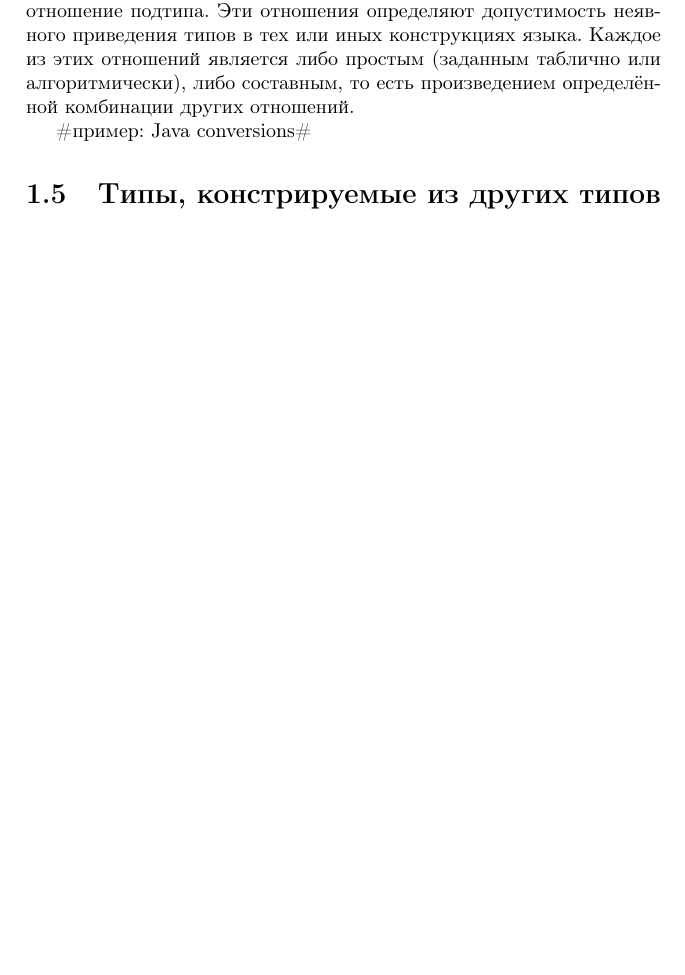
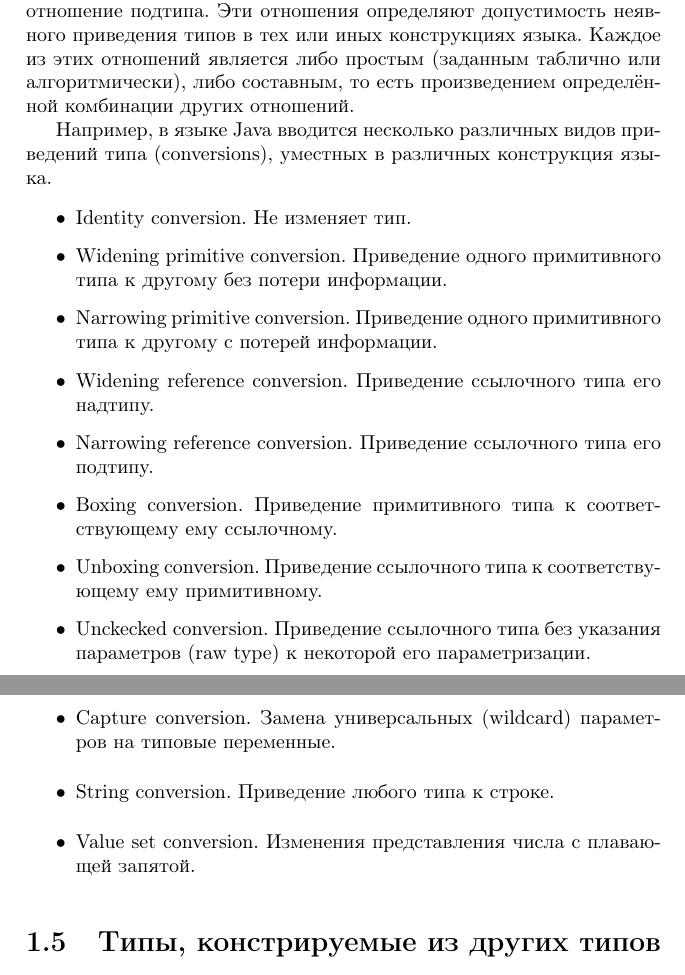
Before and after one commit to mburyakov/bachelor, a LaTeX thesis (thesis.tex): part of page 19 of 55 before the commit and two parts of pages 19 and 20 of 57 after it, the two joined at a grey line, cut so that both start at the same text, the shorter picture padded with empty space. Compiled offline with pdfLaTeX; the source files are stored in an older character set and shown here as Unicode; a LaTeX package or settings file that is missing is left out; a missing bibliography style is replaced by a similar one.

Commit message:
typesystems description

```diff
--- a/thesis.tex
+++ b/thesis.tex
@@ -170,7 +170,21 @@
 
 Чтобы избежать проблем с некогерентной функций приведения типов, некоторые языки вводят несколько отношений, напоминающих отношение подтипа. Эти отношения определяют допустимость неявного приведения типов в тех или иных конструкциях языка. Каждое из этих отношений является либо простым (заданным таблично или алгоритмически), либо составным, то есть произведением определённой комбинации других отношений.
 
-\#пример: Java conversions\#
+Например, в языке Java вводится несколько различных видов приведений типа (conversions), уместных в различных конструкция языка.
+
+\begin{itemize}
+\item Identity conversion. Не изменяет тип.
+\item Widening primitive conversion. Приведение одного примитивного типа к другому без потери информации.
+\item Narrowing primitive conversion. Приведение одного примитивного типа к другому с потерей информации.
+\item Widening reference conversion. Приведение ссылочного типа его надтипу.
+\item Narrowing reference conversion. Приведение ссылочного типа его подтипу.
+\item Boxing conversion. Приведение примитивного типа к соответствующему ему ссылочному.
+\item Unboxing conversion. Приведение ссылочного типа к соответствующему ему примитивному.
+\item Unckecked conversion. Приведение ссылочного типа без указания параметров (raw type) к некоторой его параметризации.
+\item Capture conversion. Замена универсальных (wildcard) параметров на типовые переменные.
+\item String conversion. Приведение любого типа к строке.
+\item Value set conversion. Изменения представления числа с плавающей запятой.
+\end{itemize}
 
 \section{Типы, констрируемые из других типов}
 
```
Also changed, not shown: thesis.pdf, thesis.tex (25 more changed lines).
